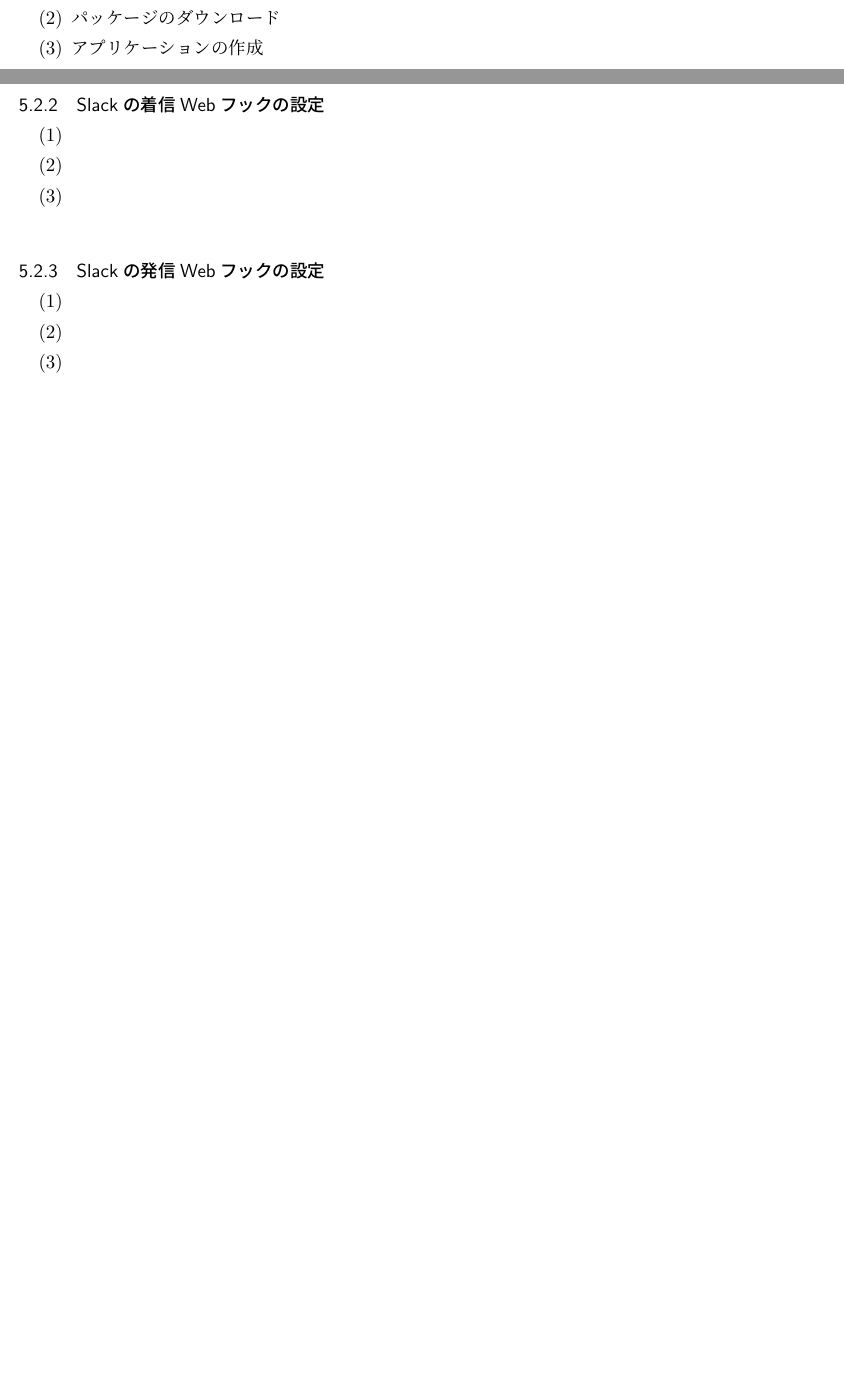
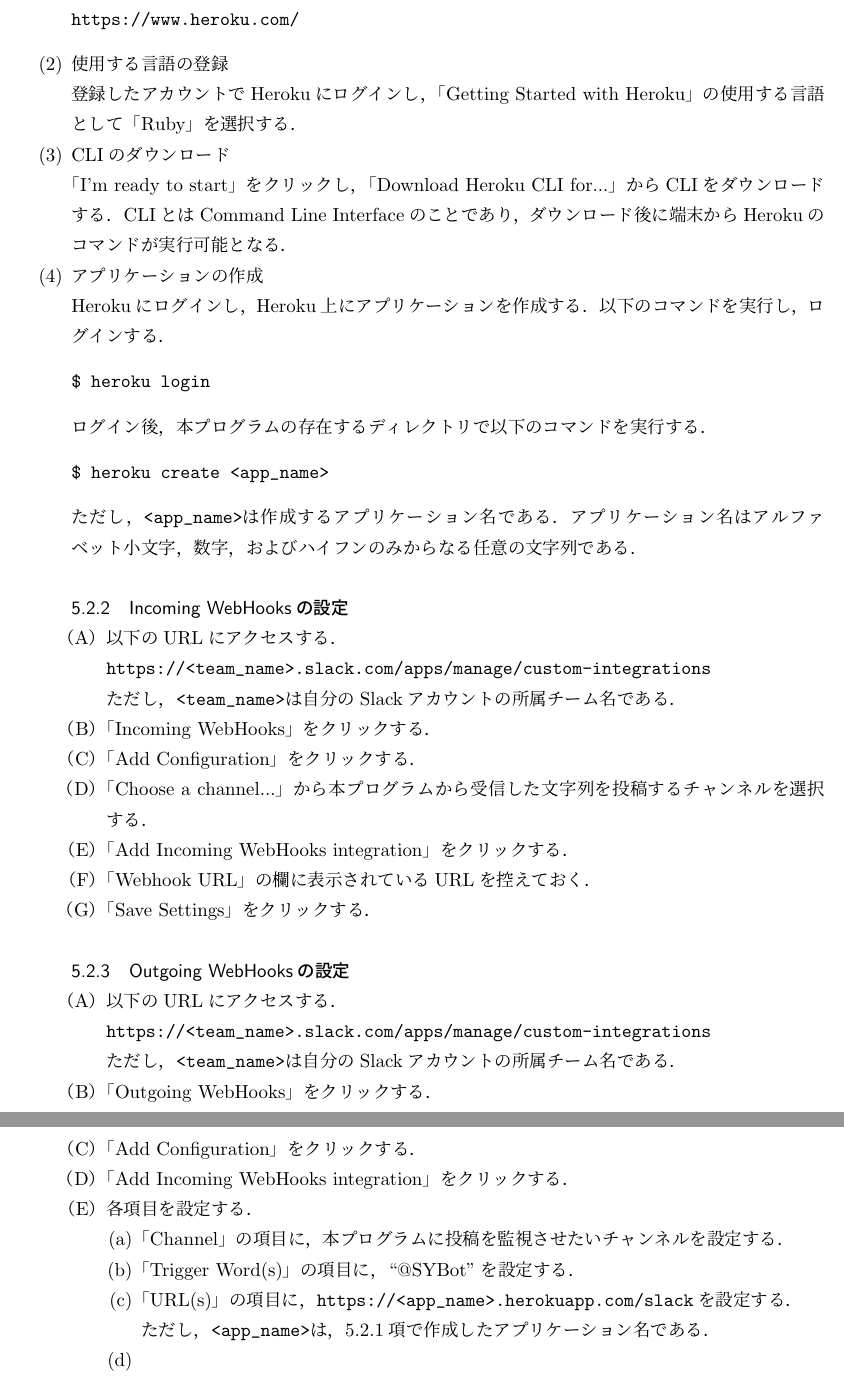
Before and after one commit to MetamoL/docs, a LaTeX document (lab/spec.tex): two parts of pages 2 and 3 of 3 before the commit and two parts of pages 3 and 4 of 4 after it, joined at a grey line, cut at the place of the change, the shorter picture padded with empty space. Compiled offline with pLaTeX and dvipdfmx.

Commit message:
連休前

```diff
--- a/lab/spec.tex
+++ b/lab/spec.tex
@@ -106,15 +108,53 @@ GitHubアカウントは，本プログラムによってissueの追加する機
+\begin{verbatim}
+https://www.heroku.com/
+\end{verbatim}
+\item 使用する言語の登録\\
+  登録したアカウントでHerokuにログインし，「Getting Started with Heroku」の使用する言語として「Ruby」を選択する．
+\item CLIのダウンロード\\
+  「I'm ready to start」をクリックし，「Download Heroku CLI for...」からCLIをダウンロードする．CLIとはCommand Line Interfaceのことであり，ダウンロード後に端末からHerokuのコマンドが実行可能となる．
+\item アプリケーションの作成\\
+  Herokuにログインし，Heroku上にアプリケーションを作成する．以下のコマンドを実行し，ログインする．
+\begin{verbatim}
+$ heroku login
+\end{verbatim}
+ログイン後，本プログラムの存在するディレクトリで以下のコマンドを実行する．
+\begin{verbatim}
+$ heroku create <app_name>
+\end{verbatim}
+ただし，\verb|<app_name>|は作成するアプリケーション名である．アプリケーション名はアルファベット小文字，数字，およびハイフンのみからなる任意の文字列である．
+
+\subsubsection{Incoming WebHooksの設定}\label{incom}
+\begin{enumerate}
+\item 以下のURLにアクセスする．
+\begin{verbatim}
+https://<team_name>.slack.com/apps/manage/custom-integrations
+\end{verbatim}
+ただし，\verb|<team_name>|は自分のSlackアカウントの所属チーム名である．
+\item 「Incoming WebHooks」をクリックする．
+\item 「Add Configuration」をクリックする．
+\item 「Choose a channel...」から本プログラムから受信した文字列を投稿するチャンネルを選択する．
+\item 「Add Incoming WebHooks integration」をクリックする．
+\item 「Webhook URL」の欄に表示されているURLを控えておく．
+\item 「Save Settings」をクリックする．
 \end{enumerate}
-\subsubsection{Slackの着信Webフックの設定}
+\subsubsection{Outgoing WebHooksの設定}
 \begin{enumerate}
-\item
-\item
+\item 以下のURLにアクセスする．
+\begin{verbatim}
+https://<team_name>.slack.com/apps/manage/custom-integrations
+\end{verbatim}
+ただし，\verb|<team_name>|は自分のSlackアカウントの所属チーム名である．
+\item 「Outgoing WebHooks」をクリックする．
+\item 「Add Configuration」をクリックする．
+\item 「Add Incoming WebHooks integration」をクリックする．
+\item 各項目を設定する．
+  \begin{enumerate}
+  \item 「Channel」の項目に，本プログラムに投稿を監視させたいチャンネルを設定する．
+  \item 「Trigger Word(s)」の項目に，``@SYBot''を設定する．
+  \item 「URL(s)」の項目に，\verb|https://<app_name>.herokuapp.com/slack|を設定する．\\
+    ただし，\verb|<app_name>|は，\ref{heroku}項で作成したアプリケーション名である．
   \item
   \end{enumerate}
-\subsubsection{Slackの発信Webフックの設定}
-\begin{enumerate}
-\item
-\item
-\item
+\item 「Save Settings」をクリックする．
 \end{enumerate}
-\subsubsection{Herokuの環境変数の設定}
-Herokuの環境変数を設定する．以下のコマンドを実行する．
+\subsubsection{環境変数の設定}
```
Also changed, not shown: lab/spec.pdf, lab/spec.tex (45 more changed lines), 5 other files. Lines whose indentation alone changed are shown as unchanged.
